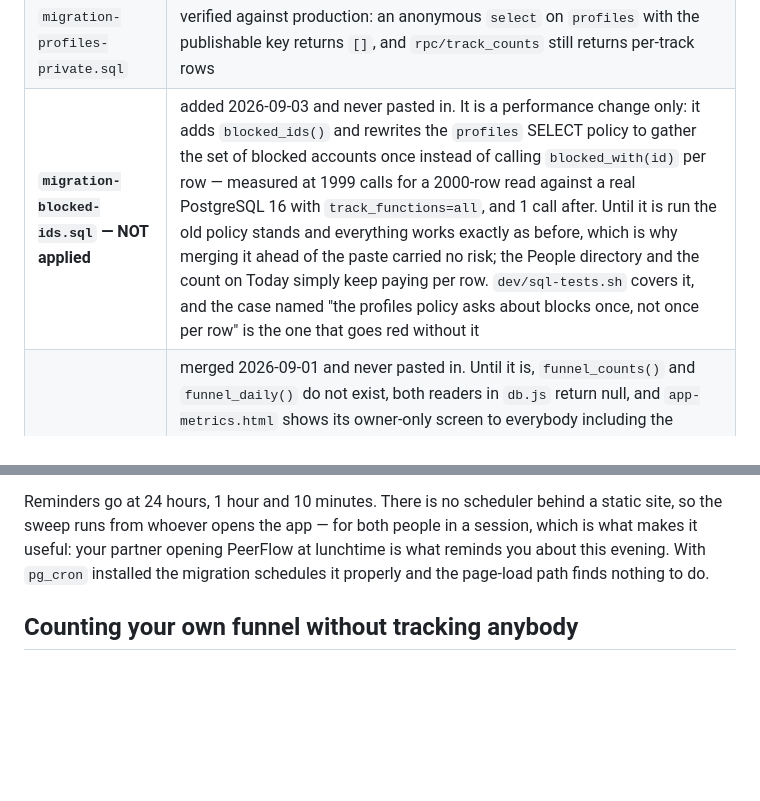
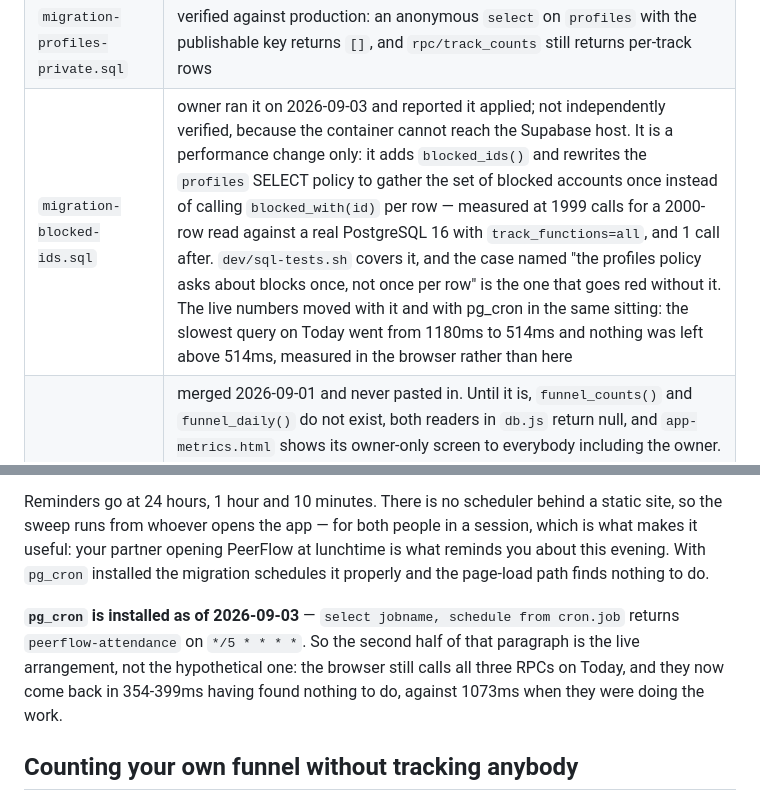
Before and after one commit to mokhibakhon/peerflow, a Markdown page: README.md, 2 parts joined by grey strips. Drawn GitHub-style; blank space fills up the shorter version.

Commit message:
Two things README says are pending are now live (#88)
The applied-migrations table exists because the run state of supabase/*.sql is
a fact you cannot read off the code, and its own header says a stale line in it
is where the file stops being able to tell the truth. Two lines went stale on
the day they were written.

migration-blocked-ids.sql was recorded as "never pasted in" a few hours after
it was merged, and the owner ran it the same afternoon. The row now says so,
and says how it is known: reported by the owner, not independently verified,
because the container cannot reach the Supabase host and never will be able to.
That provenance matters more than the yes/no — it is the same standard the
migration-profiles-private row already sets.

pg_cron is installed. The attendance section described the browser-driven sweep
as the arrangement and pg_cron as the alternative; it is now the other way
round. `select jobname, schedule from cron.job` returns peerflow-attendance on
*/5 * * * *. The browser still calls all three RPCs on Today — the code always
calls them — and they now return in 354-399ms having found nothing to do,
against 1073ms when they were doing the work. Both halves are worth writing
down: the calls did not go away, and they stopped costing anything.

The same paragraph carries the live figures the two changes bought together,
because they were measured in a browser against the real database and nothing
in this repository can reproduce them: the slowest query on Today went from
1180ms to 514ms, and nothing was left above 514ms.

dev/seo-tests.js passes.


Claude-Session: https://claude.ai/code/session_01PT9fHEegEBTUK2Q6Tf3kJf

Co-authored-by: Claude <noreply@anthropic.com>

```diff
--- a/README.md
+++ b/README.md
@@ -85,7 +85,7 @@ leaving the row out reads as "no such migration" rather than "not yet run".
 | `migration-forgery.sql` | owner ran it and reported the expected `true true false` |
 | `migration-actor-rules.sql` | same run, same report |
 | `migration-profiles-private.sql` | verified against production: an anonymous `select` on `profiles` with the publishable key returns `[]`, and `rpc/track_counts` still returns per-track rows |
-| **`migration-blocked-ids.sql` — NOT applied** | added 2026-09-03 and never pasted in. It is a performance change only: it adds `blocked_ids()` and rewrites the `profiles` SELECT policy to gather the set of blocked accounts once instead of calling `blocked_with(id)` per row — measured at 1999 calls for a 2000-row read against a real PostgreSQL 16 with `track_functions=all`, and 1 call after. Until it is run the old policy stands and everything works exactly as before, which is why merging it ahead of the paste carried no risk; the People directory and the count on Today simply keep paying per row. `dev/sql-tests.sh` covers it, and the case named "the profiles policy asks about blocks once, not once per row" is the one that goes red without it |
+| `migration-blocked-ids.sql` | owner ran it on 2026-09-03 and reported it applied; not independently verified, because the container cannot reach the Supabase host. It is a performance change only: it adds `blocked_ids()` and rewrites the `profiles` SELECT policy to gather the set of blocked accounts once instead of calling `blocked_with(id)` per row — measured at 1999 calls for a 2000-row read against a real PostgreSQL 16 with `track_functions=all`, and 1 call after. `dev/sql-tests.sh` covers it, and the case named "the profiles policy asks about blocks once, not once per row" is the one that goes red without it. The live numbers moved with it and with pg_cron in the same sitting: the slowest query on Today went from 1180ms to 514ms and nothing was left above 514ms, measured in the browser rather than here |
 | **`migration-funnel.sql` — NOT applied** | merged 2026-09-01 and never pasted in. Until it is, `funnel_counts()` and `funnel_daily()` do not exist, both readers in `db.js` return null, and `app-metrics.html` shows its owner-only screen to everybody including the owner. That is the designed degraded state rather than a fault, which is why merging it ahead of the migration carried no risk — but the page is inert until somebody runs it. It also needs the one-line `app_admins` insert in its own header, naming the owner by email; the insert is silent when the email matches no row in `auth.users`, so `select count(*) from public.app_admins` is the check that it took |
 
 Also deployed on that date: `supabase functions deploy livekit-webhook`, which
@@ -443,6 +443,12 @@ in a session, which is what makes it useful: your partner opening PeerFlow at
 lunchtime is what reminds you about this evening. With `pg_cron` installed the
 migration schedules it properly and the page-load path finds nothing to do.
 
+**`pg_cron` is installed as of 2026-09-03** — `select jobname, schedule from
+cron.job` returns `peerflow-attendance` on `*/5 * * * *`. So the second half of
+that paragraph is the live arrangement, not the hypothetical one: the browser
+still calls all three RPCs on Today, and they now come back in 354-399ms
+having found nothing to do, against 1073ms when they were doing the work.
+
 ## Counting your own funnel without tracking anybody
 
 There is no analytics on this site and none is being added. `privacy.html`
```
